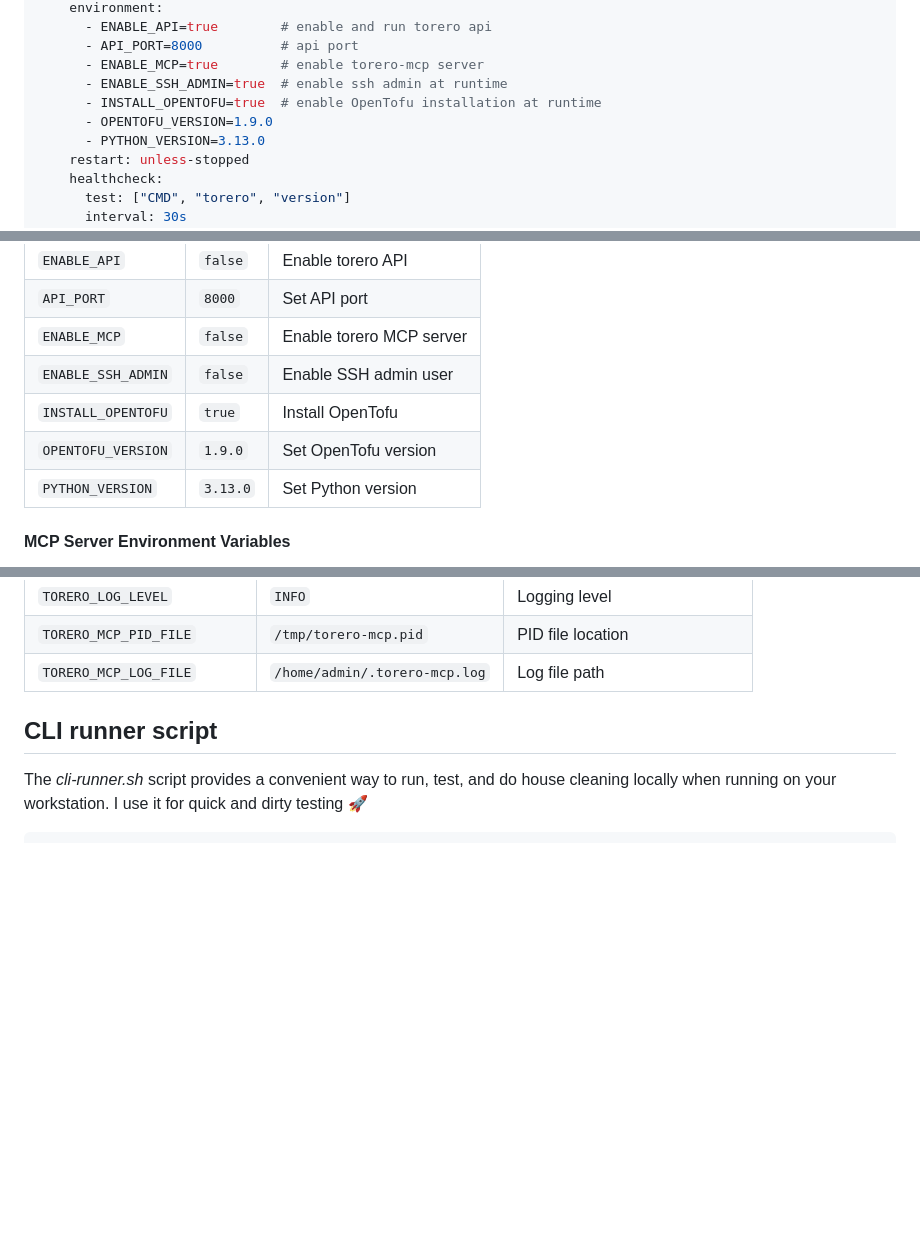
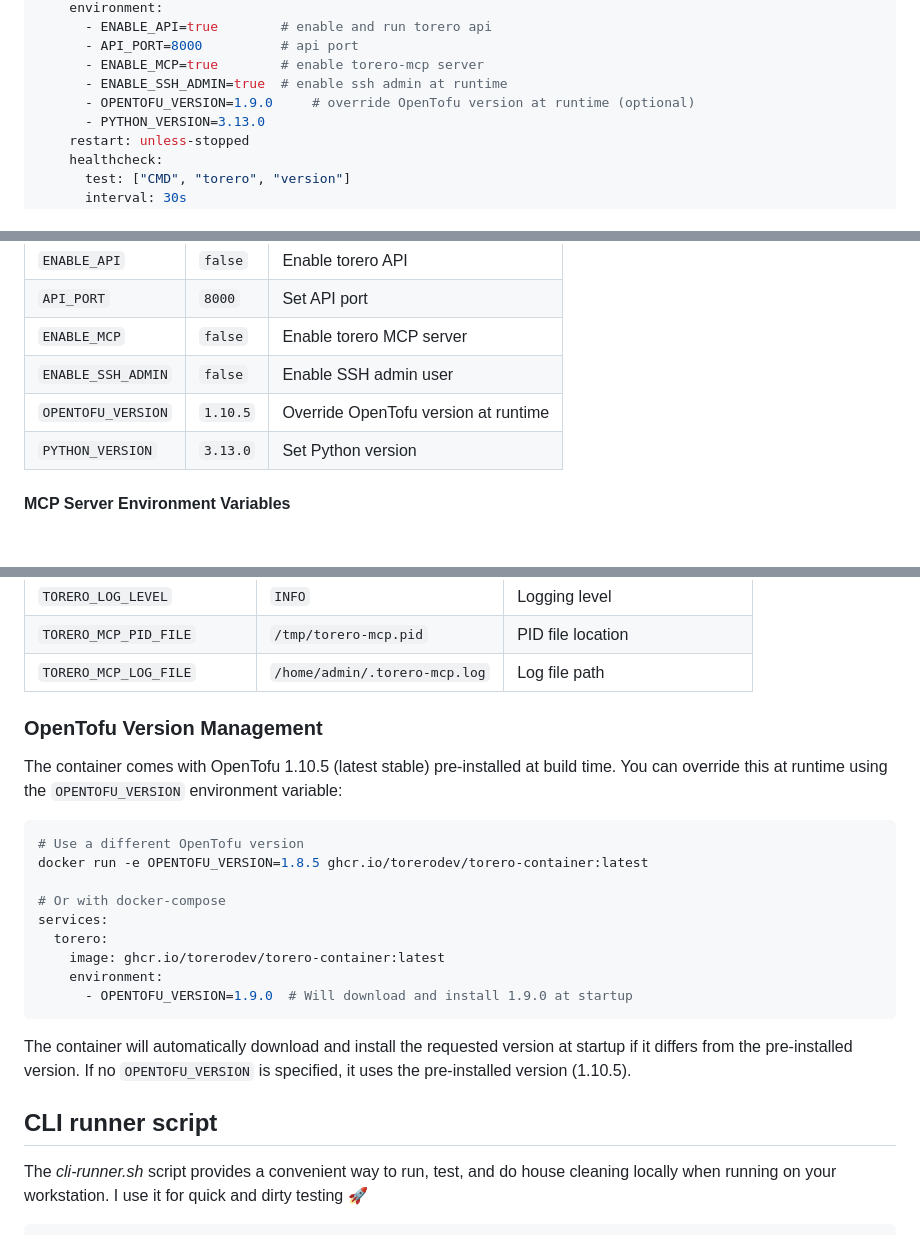
Before and after one commit to wcollins/torero-container, a Markdown page: README.md, 3 parts joined by grey strips. GitHub-like rendering; blank space fills up the shorter version.

````diff
--- a/README.md
+++ b/README.md
@@ -46,8 +46,7 @@ services:
       - API_PORT=8000          # api port
       - ENABLE_MCP=true        # enable torero-mcp server
       - ENABLE_SSH_ADMIN=true  # enable ssh admin at runtime
-      - INSTALL_OPENTOFU=true  # enable OpenTofu installation at runtime
-      - OPENTOFU_VERSION=1.9.0
+      - OPENTOFU_VERSION=1.9.0     # override OpenTofu version at runtime (optional)
       - PYTHON_VERSION=3.13.0
     restart: unless-stopped
     healthcheck:
@@ -77,8 +76,7 @@ The following environment variables can be set at runtime:
 | `API_PORT`         | `8000`   | Set API port            |
 | `ENABLE_MCP`       | `false`  | Enable torero MCP server|
 | `ENABLE_SSH_ADMIN` | `false`  | Enable SSH admin user   |
-| `INSTALL_OPENTOFU` | `true`   | Install OpenTofu        |
-| `OPENTOFU_VERSION` | `1.9.0`  | Set OpenTofu version    |
+| `OPENTOFU_VERSION`     | `1.10.5` | Override OpenTofu version at runtime |
 | `PYTHON_VERSION`   | `3.13.0` | Set Python version      |
 
 #### MCP Server Environment Variables
@@ -95,6 +93,23 @@ When `ENABLE_MCP=true`, the following additional environment variables are avail
 | `TORERO_LOG_LEVEL` | `INFO` | Logging level |
 | `TORERO_MCP_PID_FILE` | `/tmp/torero-mcp.pid` | PID file location |
 | `TORERO_MCP_LOG_FILE` | `/home/admin/.torero-mcp.log` | Log file path |
+
+### OpenTofu Version Management
+The container comes with OpenTofu 1.10.5 (latest stable) pre-installed at build time. You can override this at runtime using the `OPENTOFU_VERSION` environment variable:
+
+```bash
+# Use a different OpenTofu version
+docker run -e OPENTOFU_VERSION=1.8.5 ghcr.io/torerodev/torero-container:latest
+
+# Or with docker-compose
+services:
+  torero:
+    image: ghcr.io/torerodev/torero-container:latest
+    environment:
+      - OPENTOFU_VERSION=1.9.0  # Will download and install 1.9.0 at startup
+```
+
+The container will automatically download and install the requested version at startup if it differs from the pre-installed version. If no `OPENTOFU_VERSION` is specified, it uses the pre-installed version (1.10.5).
 
 ## CLI runner script
 The _cli-runner.sh_ script provides a convenient way to run, test, and do house cleaning locally when running on your workstation. I use it for quick and dirty testing 🚀
````
Also changed, not shown: other parts of README.md (+1 -1 lines).
